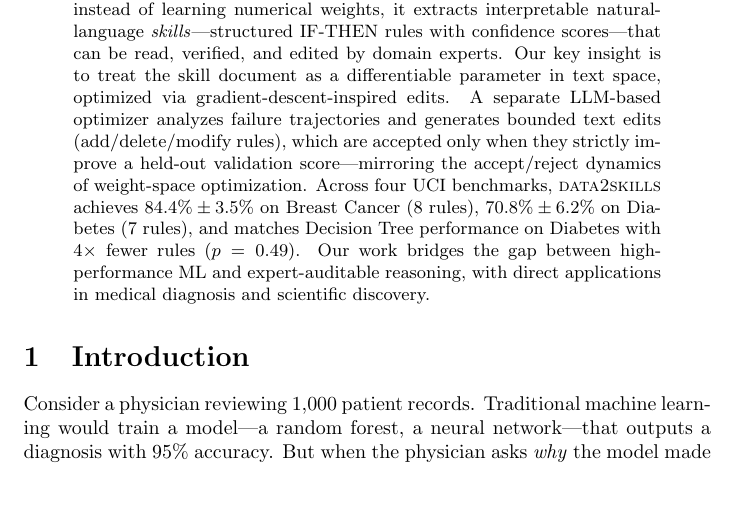
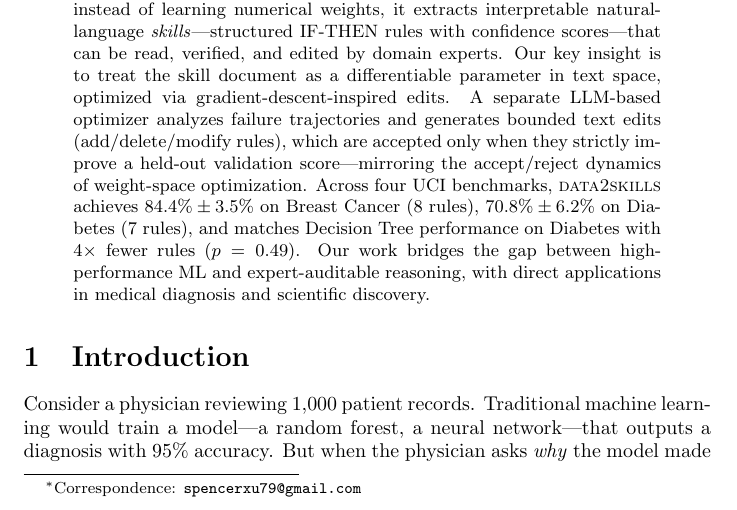
Before and after one commit to SpencerRaw/data2skills, a LaTeX paper (paper/main.tex): part of page 1 of 6, cut so that both start at the same text, the shorter picture padded with empty space. Compiled offline with pdfLaTeX.

Commit message:
✉️ Add author email: spencerxu79@gmail.com

```diff
--- a/paper/main.tex
+++ b/paper/main.tex
@@ -7,7 +7,7 @@
 
 \title{data2skills: Extracting Interpretable Expert Knowledge\\via Gradient-Optimized Text Skills}
 
-\author[1,2]{Yiwei Xu}
+\author[1,2]{Yiwei Xu\thanks{Correspondence: \texttt{spencerxu79@gmail.com}}}
 \affil[1]{Institute of Applied Physics and Materials Engineering (IAPME), University of Macau}
 \affil[2]{Songshan Lake Materials Laboratory, Dongguan, China}
 
```
